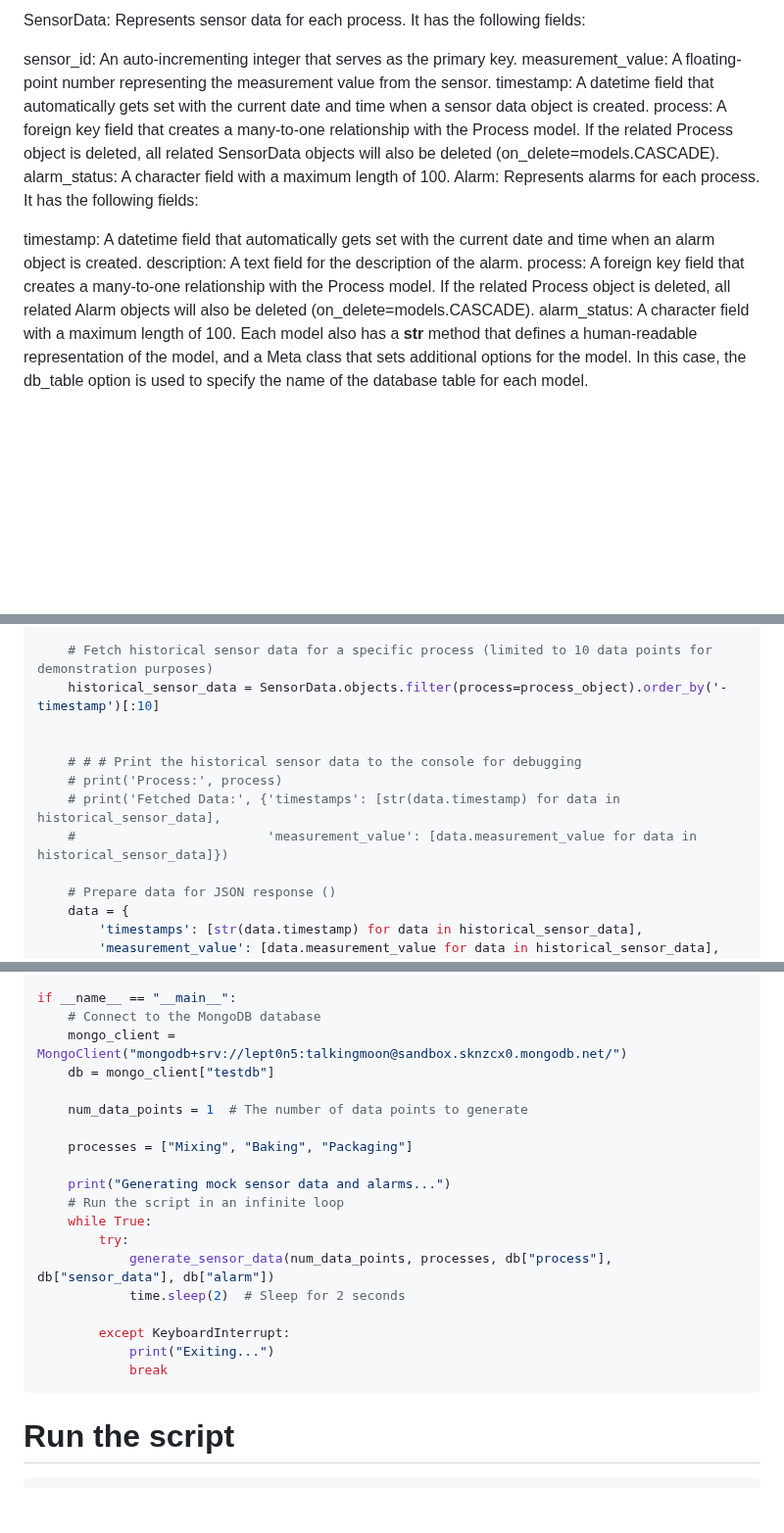
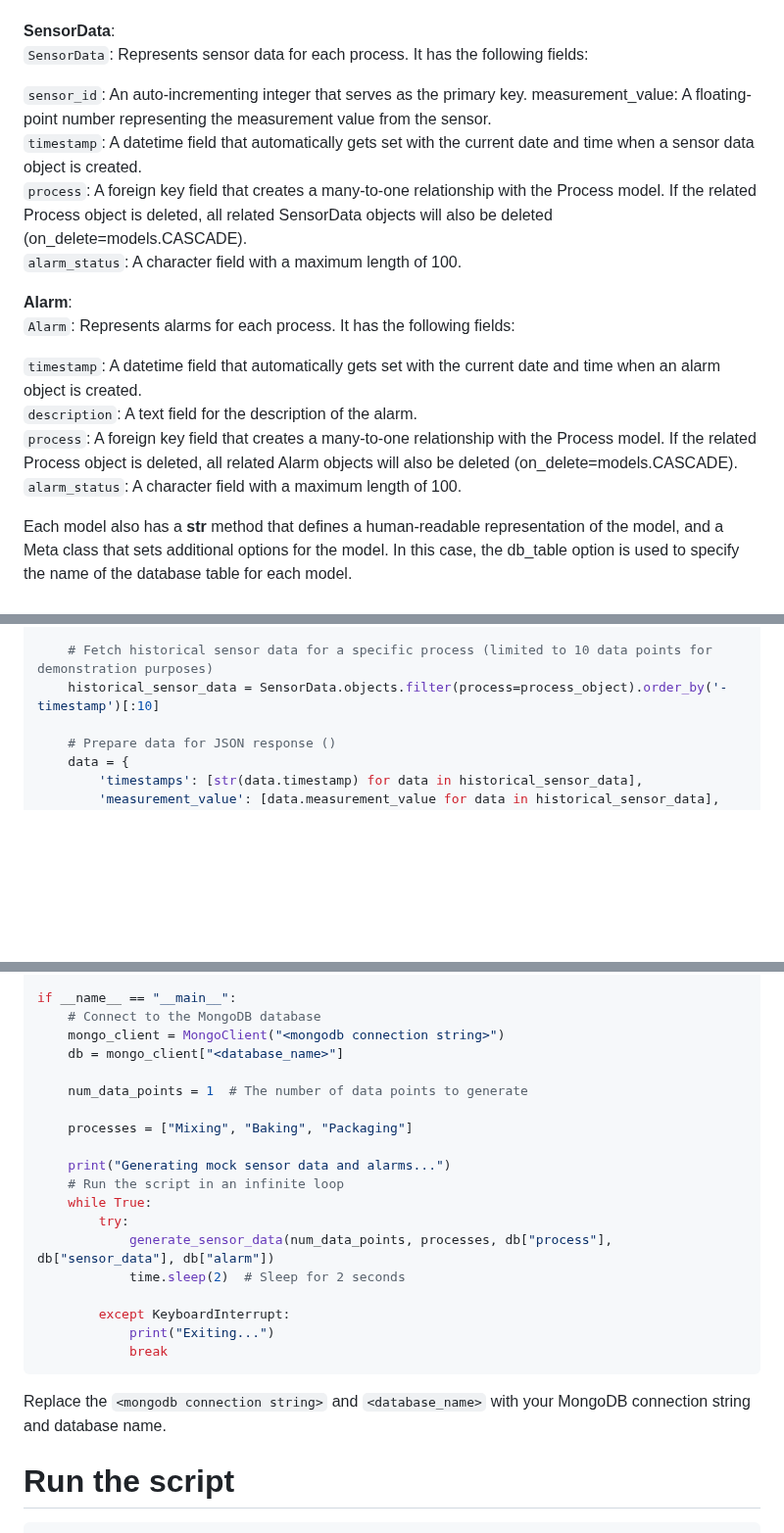
Before and after one commit to Leptons1618/FertilizerDataHub, a Markdown page: README.md, 3 parts joined by grey strips. Shown at 98% size. GitHub-like rendering; blank space fills up the shorter version.

Commit message:
Update MongoDB database settings in README.md

````diff
--- a/README.md
+++ b/README.md
@@ -107,17 +108,23 @@ Process: Represents different processes in a factory (like Mixing, Baking, Packa
 
-SensorData: Represents sensor data for each process. It has the following fields:
 
-sensor_id: An auto-incrementing integer that serves as the primary key.
-measurement_value: A floating-point number representing the measurement value from the sensor.
-timestamp: A datetime field that automatically gets set with the current date and time when a sensor data object is created.
-process: A foreign key field that creates a many-to-one relationship with the Process model. If the related Process object is deleted, all related SensorData objects will also be deleted (on_delete=models.CASCADE).
-alarm_status: A character field with a maximum length of 100.
-Alarm: Represents alarms for each process. It has the following fields:
+__SensorData__:<br>
+`SensorData`: Represents sensor data for each process. It has the following fields: <br>
 
-timestamp: A datetime field that automatically gets set with the current date and time when an alarm object is created.
-description: A text field for the description of the alarm.
-process: A foreign key field that creates a many-to-one relationship with the Process model. If the related Process object is deleted, all related Alarm objects will also be deleted (on_delete=models.CASCADE).
-alarm_status: A character field with a maximum length of 100.
+`sensor_id`: An auto-incrementing integer that serves as the primary key.
+measurement_value: A floating-point number representing the measurement value from the sensor.<br>
+`timestamp`: A datetime field that automatically gets set with the current date and time when a sensor data object is created.<br>
+`process`: A foreign key field that creates a many-to-one relationship with the Process model. If the related Process object is deleted, all related SensorData objects will also be deleted (on_delete=models.CASCADE).<br>
+`alarm_status`: A character field with a maximum length of 100.<br>
+
+__Alarm__: <br>
+`Alarm`: Represents alarms for each process. It has the following fields:
+<br>
+
+`timestamp`: A datetime field that automatically gets set with the current date and time when an alarm object is created.<br>
+`description`: A text field for the description of the alarm.<br>
+`process`: A foreign key field that creates a many-to-one relationship with the Process model. If the related Process object is deleted, all related Alarm objects will also be deleted (on_delete=models.CASCADE).<br>
+`alarm_status`: A character field with a maximum length of 100.<br>
+
 Each model also has a __str__ method that defines a human-readable representation of the model, and a Meta class that sets additional options for the model. In this case, the db_table option is used to specify the name of the database table for each model.
 
 # Create views
@@ -147,12 +154,6 @@ def get_historical_data(request, process):
 
     # Fetch historical sensor data for a specific process (limited to 10 data points for demonstration purposes)
     historical_sensor_data = SensorData.objects.filter(process=process_object).order_by('-timestamp')[:10]
-
-
-    # # # Print the historical sensor data to the console for debugging
-    # print('Process:', process)
-    # print('Fetched Data:', {'timestamps': [str(data.timestamp) for data in historical_sensor_data],
-    #                         'measurement_value': [data.measurement_value for data in historical_sensor_data]})
 
     # Prepare data for JSON response ()
     data = {
@@ -555,8 +558,8 @@ def generate_sensor_data(num_data_points, processes, process_collection, sensor_
 
 if __name__ == "__main__":
     # Connect to the MongoDB database
-    mongo_client = MongoClient("mongodb+srv://lept0n5:talkingmoon@sandbox.sknzcx0.mongodb.net/")
-    db = mongo_client["testdb"]
+    mongo_client = MongoClient("<mongodb connection string>")
+    db = mongo_client["<database_name>"]
 
     num_data_points = 1  # The number of data points to generate
 
@@ -573,6 +576,7 @@ if __name__ == "__main__":
             print("Exiting...")
             break
 ```
+Replace the `<mongodb connection string>` and `<database_name>` with your MongoDB connection string and database name.
 
 # Run the script
 ```bash
````
Also changed, not shown: other parts of README.md (+16 -13 lines).
